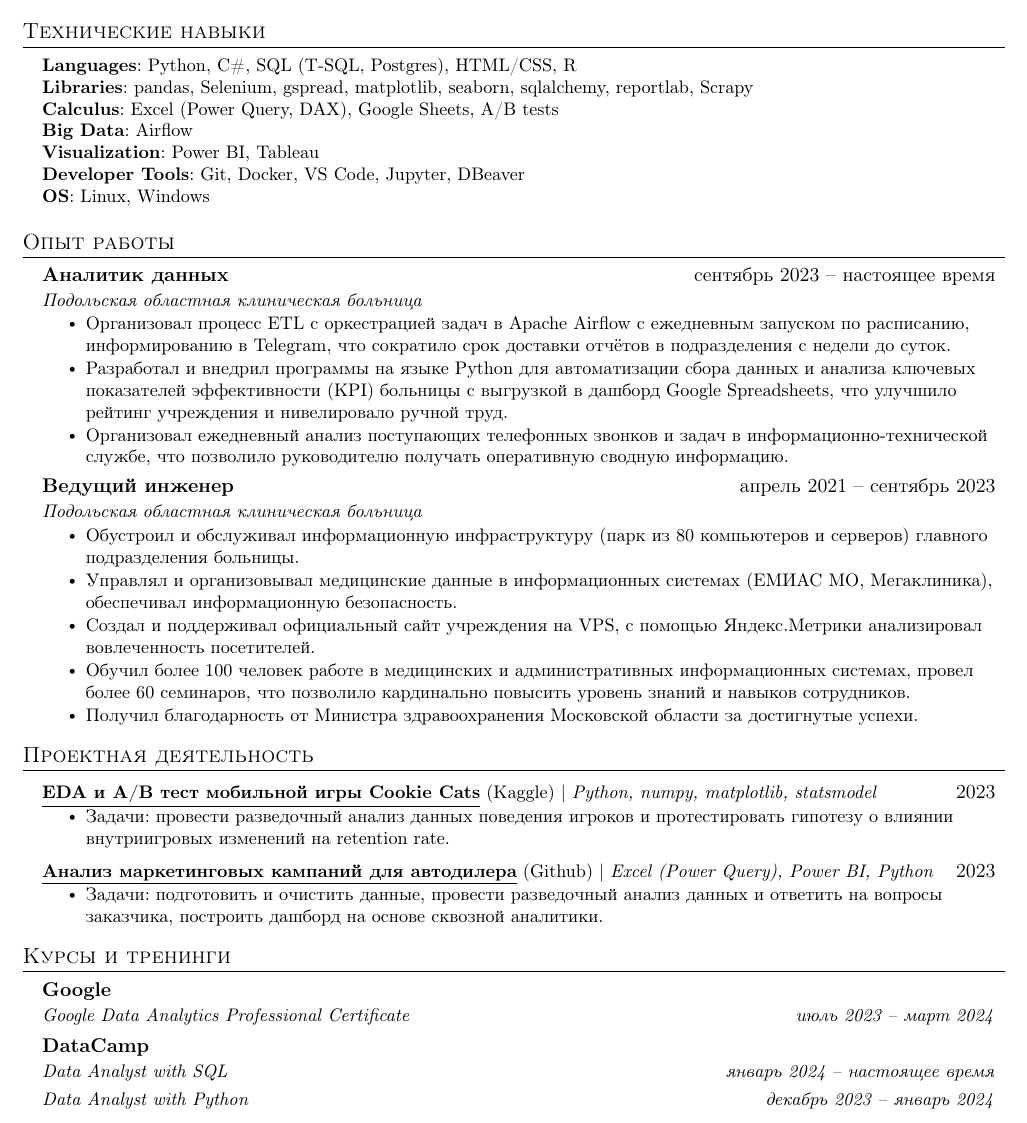
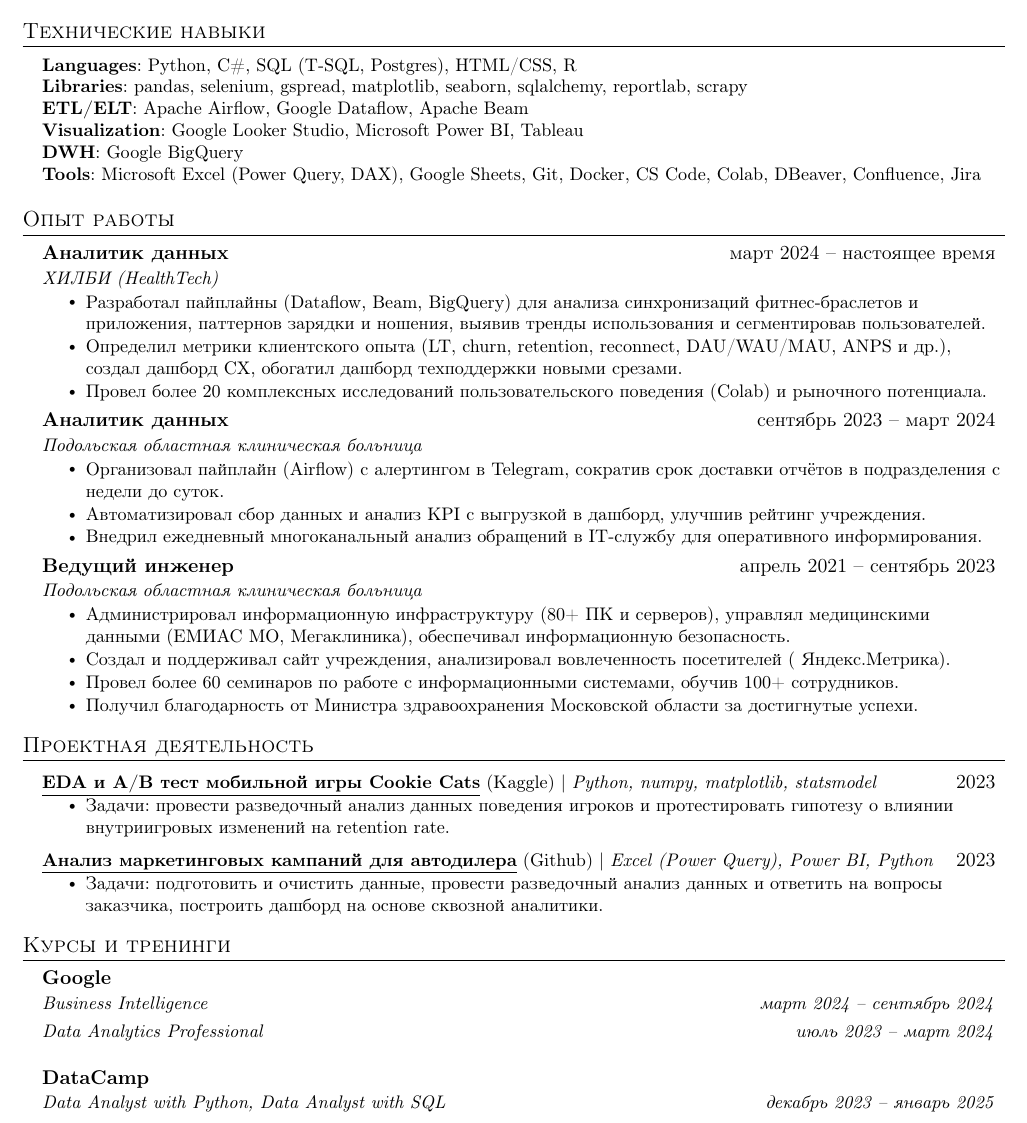
Before and after one commit to DragonSigh/cv-resume-data-analyst, a LaTeX CV (cv-kovnerov-vladisav-data-analyst-russian.tex): part of the page, cut so that both start at the same text. Compiled offline with pdfLaTeX.

Commit message:
Files brought up to date
readme updated, CV updated

```diff
--- a/cv-kovnerov-vladisav-data-analyst-russian.tex
+++ b/cv-kovnerov-vladisav-data-analyst-russian.tex
@@ -134,12 +134,11 @@
  \begin{itemize}[leftmargin=0.15in, label={}]
     \small{\item{
      \textbf{Languages}{: Python, C\#, SQL (T-SQL, Postgres), HTML/CSS, R} \\
-     \textbf{Libraries}{: pandas, Selenium, gspread, matplotlib, seaborn, sqlalchemy, reportlab, Scrapy} \\
-     \textbf{Calculus}{: Excel (Power Query, DAX), Google Sheets, A/B tests} \\
-     \textbf{Big Data}{: Airflow} \\
-     \textbf{Visualization}{: Power BI, Tableau} \\
-     \textbf{Developer Tools}{: Git, Docker, VS Code, Jupyter, DBeaver} \\
-     \textbf{OS}{: Linux, Windows}
+     \textbf{Libraries}{: pandas, selenium, gspread, matplotlib, seaborn, sqlalchemy, reportlab, scrapy} \\
+     \textbf{ETL/ELT}{: Apache Airflow, Google Dataflow, Apache Beam} \\
+     \textbf{Visualization}{: Google Looker Studio, Microsoft Power BI, Tableau} \\
+     \textbf{DWH}{: Google BigQuery} \\
+     \textbf{Tools}{: Microsoft Excel (Power Query, DAX), Google Sheets, Git, Docker, CS Code, Colab, DBeaver, Confluence, Jira} \\
     }}
  \end{itemize}
 
@@ -147,13 +146,23 @@
 %-----------EXPERIENCE-----------
 \section{Опыт работы}
   \resumeSubHeadingListStart
+
     \resumeSubheading
-      {Аналитик данных}{сентябрь 2023 -- настоящее время}
+      {Аналитик данных}{март 2024 -- настоящее время}
+      {ХИЛБИ (HealthTech)}{}
+      \resumeItemListStart
+        \resumeItem{Разработал пайплайны (Dataflow, Beam, BigQuery) для анализа синхронизаций фитнес-браслетов и приложения, паттернов зарядки и ношения, выявив тренды использования и сегментировав пользователей.}
+        \resumeItem{Определил метрики клиентского опыта (LT, churn, retention, reconnect, DAU/WAU/MAU, ANPS и др.), создал дашборд CX, обогатил дашборд техподдержки новыми срезами.}
+        \resumeItem{Провел более 20 комплексных исследований пользовательского поведения (Colab) и рыночного потенциала.}
+      \resumeItemListEnd
+
+    \resumeSubheading
+      {Аналитик данных}{сентябрь 2023 -- март 2024}
       {Подольская областная клиническая больница}{}
       \resumeItemListStart
-        \resumeItem{Организовал процесс ETL с оркестрацией задач в Apache Airflow с ежедневным запуском по расписанию, информированию в Telegram, что сократило срок доставки отчётов в подразделения с недели до суток.}
-        \resumeItem{Разработал и внедрил программы на языке Python для автоматизации сбора данных и анализа ключевых показателей эффективности (KPI) больницы с выгрузкой в дашборд Google Spreadsheets, что улучшило рейтинг учреждения и нивелировало ручной труд.}
-        \resumeItem{Организовал ежедневный анализ поступающих телефонных звонков и задач в информационно-технической службе, что позволило руководителю получать оперативную сводную информацию.}
+        \resumeItem{Организовал пайплайн (Airflow) с алертингом в Telegram, сократив срок доставки отчётов в подразделения с недели до суток.}
+        \resumeItem{Автоматизировал сбор данных и анализ KPI с выгрузкой в дашборд, улучшив рейтинг учреждения.}
+        \resumeItem{Внедрил ежедневный многоканальный анализ обращений в IT-службу для оперативного информирования.}
       \resumeItemListEnd
 
 % -----------Multiple Positions Heading-----------
@@ -170,15 +179,13 @@
       {Ведущий инженер}{апрель 2021 -- сентябрь 2023}
       {Подольская областная клиническая больница}{}
       \resumeItemListStart
-        \resumeItem{Обустроил и обслуживал информационную инфраструктуру (парк из 80 компьютеров и серверов) главного подразделения больницы.}
-        \resumeItem{Управлял и организовывал медицинские данные в информационных системах (ЕМИАС МО, Мегаклиника), обеспечивал информационную безопасность.}
-        \resumeItem{Создал и поддерживал официальный сайт учреждения на VPS, с помощью Яндекс.Метрики анализировал вовлеченность посетителей.}
-        \resumeItem{Обучил более 100 человек работе в медицинских и административных информационных системах, провел более 60 семинаров, что позволило кардинально повысить уровень знаний и навыков сотрудников.}
+        \resumeItem{Администрировал информационную инфраструктуру (80+ ПК и серверов), управлял медицинскими данными (ЕМИАС МО, Мегаклиника), обеспечивал информационную безопасность.}
+        \resumeItem{Создал и поддерживал сайт учреждения, анализировал вовлеченность посетителей ( Яндекс.Метрика).}
+        \resumeItem{Провел более 60 семинаров по работе с информационными системами, обучив 100+ сотрудников.}
         \resumeItem{Получил благодарность от Министра здравоохранения Московской области за достигнутые успехи.}
     \resumeItemListEnd
 
   \resumeSubHeadingListEnd
-
 
 %-----------PROJECTS-----------
 \section{Проектная деятельность}
@@ -195,19 +202,19 @@
           \resumeItemListEnd
     \resumeSubHeadingListEnd
 
-
 %-----------EDUCATION-----------
 \section{Курсы и тренинги}
   \resumeSubHeadingListStart
     \resumeSubheading
       {Google}{}
-      {Google Data Analytics Professional Certificate}{июль 2023 -- март 2024}
+      {Business Intelligence}{март 2024 -- сентябрь 2024}
+      \resumeSubSubheading
+      {Data Analytics Professional}{июль 2023 -- март 2024}
     \resumeSubheading
       {DataCamp}{}
-      {Data Analyst with SQL}{январь 2024 -- настоящее время}
-    \resumeSubSubheading
-      {Data Analyst with Python}{декабрь 2023 -- январь 2024}
+      {Data Analyst with Python, Data Analyst with SQL}{декабрь 2023 -- январь 2025}
   \resumeSubHeadingListEnd
 
 %-------------------------------------------
+
 \end{document}
```
Also changed, not shown: README.md, cv-kovnerov-vladisav-data-analyst-russian.pdf.
